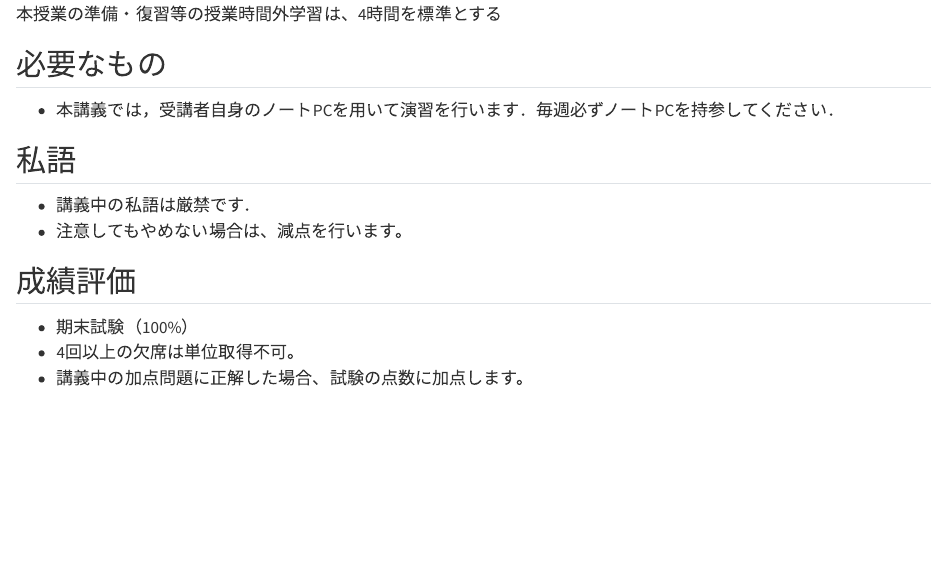
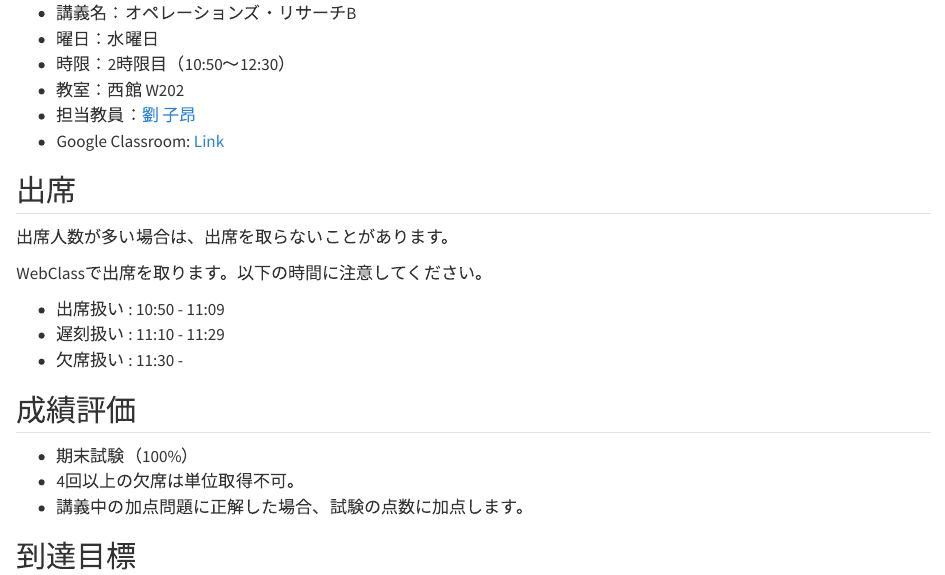
Before and after one commit to zi-ang-liu/or-book, a Quarto document (course-info.qmd): the page in a window 1100 px wide, from 2120 px down before the commit and from 190 px down after it. Rendered offline with R 4.5, knitr and Pandoc in place of Quarto, with nearby package versions.

Commit message:
Update course-info.qmd

```diff
--- a/course-info.qmd
+++ b/course-info.qmd
@@ -9,6 +9,23 @@
 - 時限：2時限目（10:50～12:30）
 - 教室：西館 W202
 - 担当教員：[劉 子昂](https://zi-ang-liu.github.io/)
+- Google Classroom: [Link](https://classroom.google.com/c/ODEwMTIzOTA0NTgy?cjc=4xvse5c5)
+
+## 出席
+
+出席人数が多い場合は、出席を取らないことがあります。
+
+WebClassで出席を取ります。以下の時間に注意してください。
+
+- 出席扱い : 10:50 - 11:09
+- 遅刻扱い : 11:10 - 11:29
+- 欠席扱い : 11:30 -
+
+## 成績評価
+
+- 期末試験（100%）
+- 4回以上の欠席は単位取得不可。
+- 講義中の加点問題に正解した場合、試験の点数に加点します。
 
 ## 到達目標
 
@@ -99,9 +116,3 @@ ORは、問題を数理的にモデル化し、解析する学問です。数式
 
 - 講義中の私語は厳禁です．
 - 注意してもやめない場合は、減点を行います。
-
-## 成績評価
-
-- 期末試験（100%）
-- 4回以上の欠席は単位取得不可。
-- 講義中の加点問題に正解した場合、試験の点数に加点します。
```
